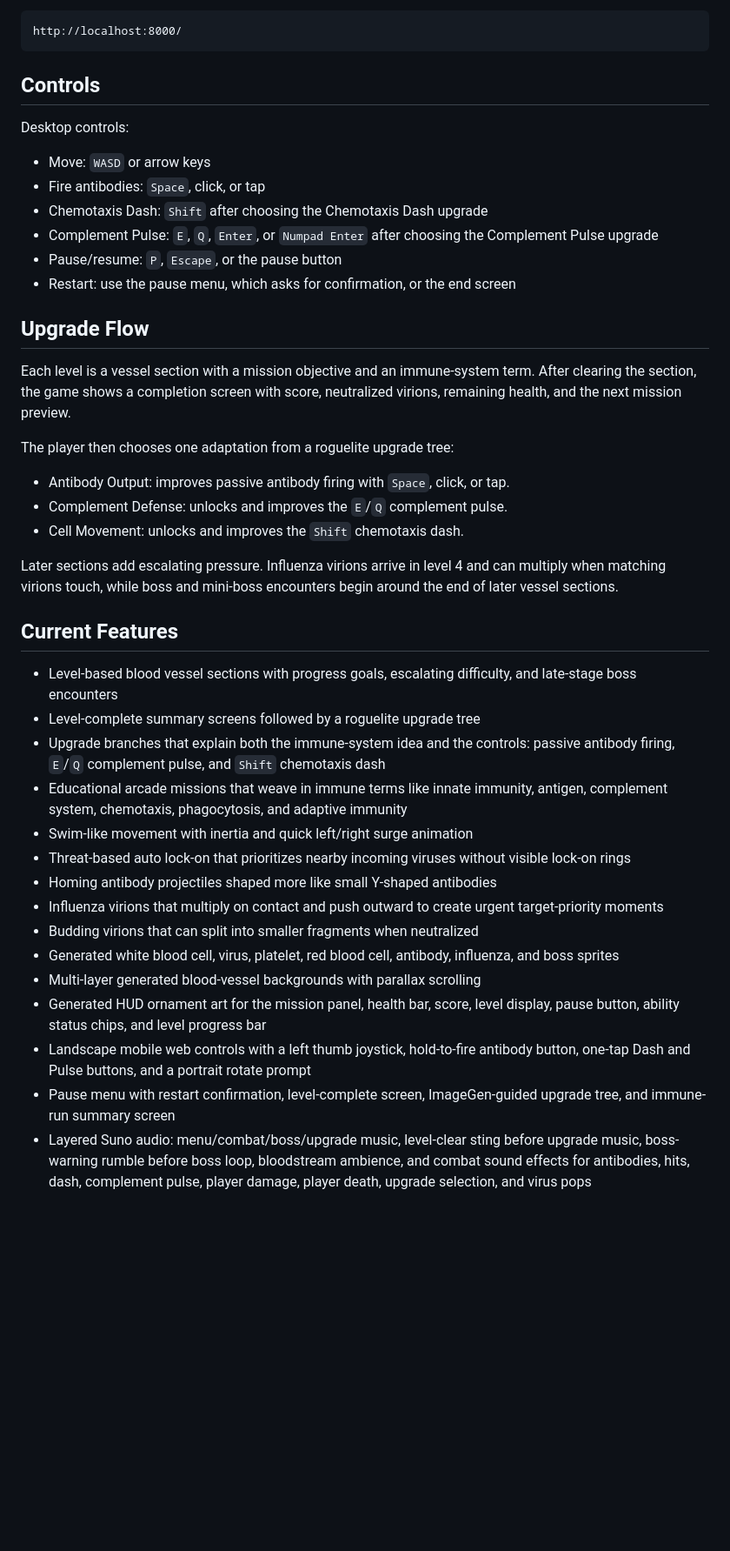
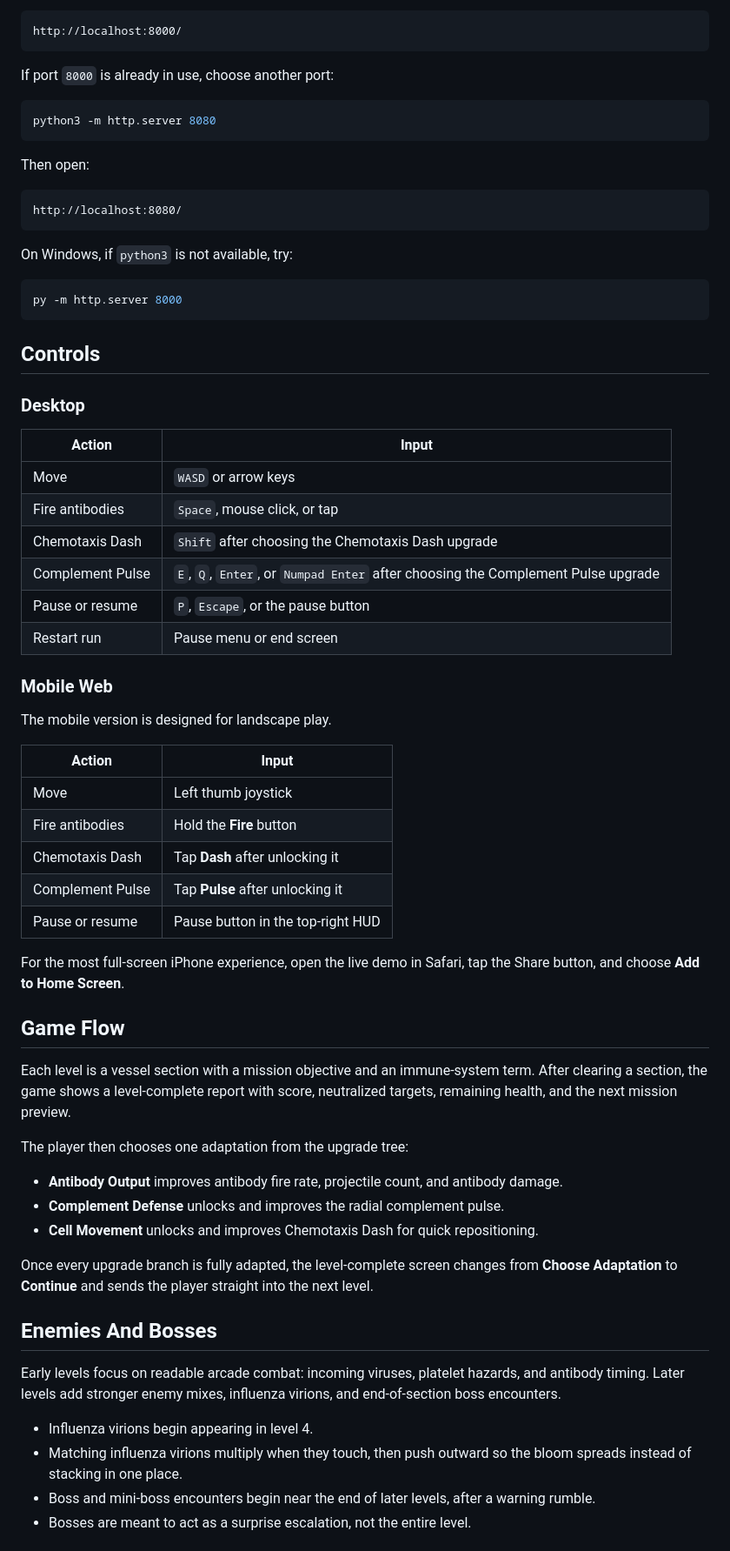
Before and after one commit to Niko2756/bloodstream-defender-game, a Markdown page: README.md, the part around one of its changes. Shown at 87% size. Rendered like a GitHub page; blank space fills up the shorter version.

````diff
--- a/README.md
+++ b/README.md
@@ -52,43 +80,69 @@ Then open:
 http://localhost:8000/
 ```
 
+If port `8000` is already in use, choose another port:
+
+```bash
+python3 -m http.server 8080
+```
+
+Then open:
+
+```text
+http://localhost:8080/
+```
+
+On Windows, if `python3` is not available, try:
+
+```bash
+py -m http.server 8000
+```
+
 ## Controls
 
-Desktop controls:
+### Desktop
 
-- Move: `WASD` or arrow keys
-- Fire antibodies: `Space`, click, or tap
-- Chemotaxis Dash: `Shift` after choosing the Chemotaxis Dash upgrade
-- Complement Pulse: `E`, `Q`, `Enter`, or `Numpad Enter` after choosing the Complement Pulse upgrade
-- Pause/resume: `P`, `Escape`, or the pause button
-- Restart: use the pause menu, which asks for confirmation, or the end screen
+| Action | Input |
+| --- | --- |
+| Move | `WASD` or arrow keys |
+| Fire antibodies | `Space`, mouse click, or tap |
+| Chemotaxis Dash | `Shift` after choosing the Chemotaxis Dash upgrade |
+| Complement Pulse | `E`, `Q`, `Enter`, or `Numpad Enter` after choosing the Complement Pulse upgrade |
+| Pause or resume | `P`, `Escape`, or the pause button |
+| Restart run | Pause menu or end screen |
 
-## Upgrade Flow
+### Mobile Web
 
-Each level is a vessel section with a mission objective and an immune-system term. After clearing the section, the game shows a completion screen with score, neutralized virions, remaining health, and the next mission preview.
+The mobile version is designed for landscape play.
 
-The player then chooses one adaptation from a roguelite upgrade tree:
+| Action | Input |
+| --- | --- |
+| Move | Left thumb joystick |
+| Fire antibodies | Hold the **Fire** button |
+| Chemotaxis Dash | Tap **Dash** after unlocking it |
+| Complement Pulse | Tap **Pulse** after unlocking it |
+| Pause or resume | Pause button in the top-right HUD |
 
-- Antibody Output: improves passive antibody firing with `Space`, click, or tap.
-- Complement Defense: unlocks and improves the `E`/`Q` complement pulse.
-- Cell Movement: unlocks and improves the `Shift` chemotaxis dash.
+For the most full-screen iPhone experience, open the live demo in Safari, tap the Share button, and choose **Add to Home Screen**.
 
-Later sections add escalating pressure. Influenza virions arrive in level 4 and can multiply when matching virions touch, while boss and mini-boss encounters begin around the end of later vessel sections.
+## Game Flow
 
-## Current Features
+Each level is a vessel section with a mission objective and an immune-system term. After clearing a section, the game shows a level-complete report with score, neutralized targets, remaining health, and the next mission preview.
 
-- Level-based blood vessel sections with progress goals, escalating difficulty, and late-stage boss encounters
-- Level-complete summary screens followed by a roguelite upgrade tree
-- Upgrade branches that explain both the immune-system idea and the controls: passive antibody firing, `E`/`Q` complement pulse, and `Shift` chemotaxis dash
-- Educational arcade missions that weave in immune terms like innate immunity, antigen, complement system, chemotaxis, phagocytosis, and adaptive immunity
-- Swim-like movement with inertia and quick left/right surge animation
-- Threat-based auto lock-on that prioritizes nearby incoming viruses without visible lock-on rings
-- Homing antibody projectiles shaped more like small Y-shaped antibodies
-- Influenza virions that multiply on contact and push outward to create urgent target-priority moments
-- Budding virions that can split into smaller fragments when neutralized
-- Generated white blood cell, virus, platelet, red blood cell, antibody, influenza, and boss sprites
-- Multi-layer generated blood-vessel backgrounds with parallax scrolling
-- Generated HUD ornament art for the mission panel, health bar, score, level display, pause button, ability status chips, and level progress bar
-- Landscape mobile web controls with a left thumb joystick, hold-to-fire antibody button, one-tap Dash and Pulse buttons, and a portrait rotate prompt
-- Pause menu with restart confirmation, level-complete screen, ImageGen-guided upgrade tree, and immune-run summary screen
-- Layered Suno audio: menu/combat/boss/upgrade music, level-clear sting before upgrade music, boss-warning rumble before boss loop, bloodstream ambience, and combat sound effects for antibodies, hits, dash, complement pulse, player damage, player death, upgrade selection, and virus pops
+The player then chooses one adaptation from the upgrade tree:
+
+- **Antibody Output** improves antibody fire rate, projectile count, and antibody damage.
+- **Complement Defense** unlocks and improves the radial complement pulse.
+- **Cell Movement** unlocks and improves Chemotaxis Dash for quick repositioning.
+
+Once every upgrade branch is fully adapted, the level-complete screen changes from **Choose Adaptation** to **Continue** and sends the player straight into the next level.
+
+## Enemies And Bosses
+
+Early levels focus on readable arcade combat: incoming viruses, platelet hazards, and antibody timing. Later levels add stronger enemy mixes, influenza virions, and end-of-section boss encounters.
+
+- Influenza virions begin appearing in level 4.
+- Matching influenza virions multiply when they touch, then push outward so the bloom spreads instead of stacking in one place.
+- Boss and mini-boss encounters begin near the end of later levels, after a warning rumble.
+- Bosses are meant to act as a surprise escalation, not the entire level.
+
````
Also changed, not shown: other parts of README.md (+62 -21 lines), docs/screenshots/pause-menu.png, 15 other files.
